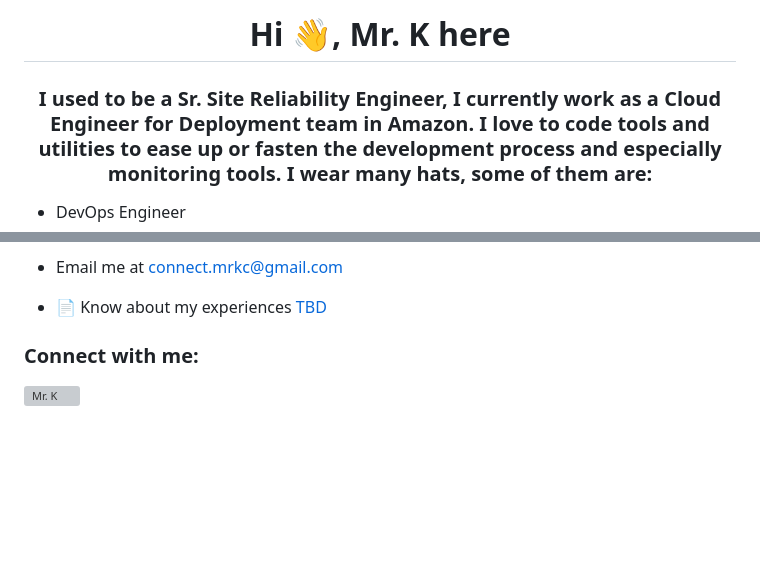
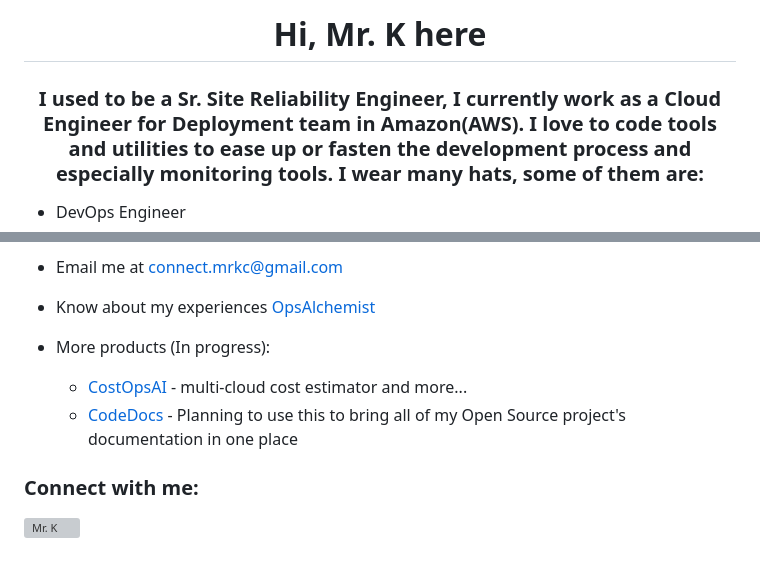
Before and after one commit to MrKCodes/MrKCodes, a Markdown page: README.md, 2 parts joined by grey strips. Rendered like a GitHub page; blank space fills up the shorter version; grey boxes are pictures that could not be loaded.

Commit message:
Added projects, Twitter -> X

```diff
--- a/README.md
+++ b/README.md
@@ -1,5 +1,5 @@
-<h1 align="center">Hi 👋, Mr. K here</h1>
-<h3 align="center">I used to be a Sr. Site Reliability Engineer, I currently work as a Cloud Engineer for Deployment team in Amazon.
+<h1 align="center">Hi, Mr. K here</h1>
+<h3 align="center">I used to be a Sr. Site Reliability Engineer, I currently work as a Cloud Engineer for Deployment team in Amazon(AWS).
   I love to code tools and utilities to ease up or fasten the development process and especially monitoring tools. I wear many hats, some of them are: </h3>
 <ul>
   <li>DevOps Engineer</li>
@@ -22,6 +22,9 @@
 - Email me at connect.mrkc@gmail.com
 
-- 📄 Know about my experiences [TBD]()
+- Know about my experiences [OpsAlchemist](https://opsalchemistlabs.co.in/)
+- More products (In progress):
+  * [CostOpsAI](costops.opsalchemistlabs.co.in) - multi-cloud cost estimator and more...
+  * [CodeDocs](https://opsalchemist.github.io/CodeDocs/) - Planning to use this to bring all of my Open Source project's documentation in one place
 
 <h3 align="left">Connect with me:</h3>
 <p align="left">
@@ -34,13 +37,6 @@
 --->
 
 <!---
-- 👋 Hi, I’m
-- 👀 I’m interested in ...
-- 🌱 I’m currently learning ...
-- 💞️ I’m looking to collaborate on ...
-- 📫 How to reach me ...
---->
-<!---
 .... is a ✨ special ✨ repository because its `README.md` (this file) appears on your GitHub profile.
 You can click the Preview link to take a look at your changes.
 --->
```
Also changed, not shown: other parts of README.md (+4 -4 lines).
